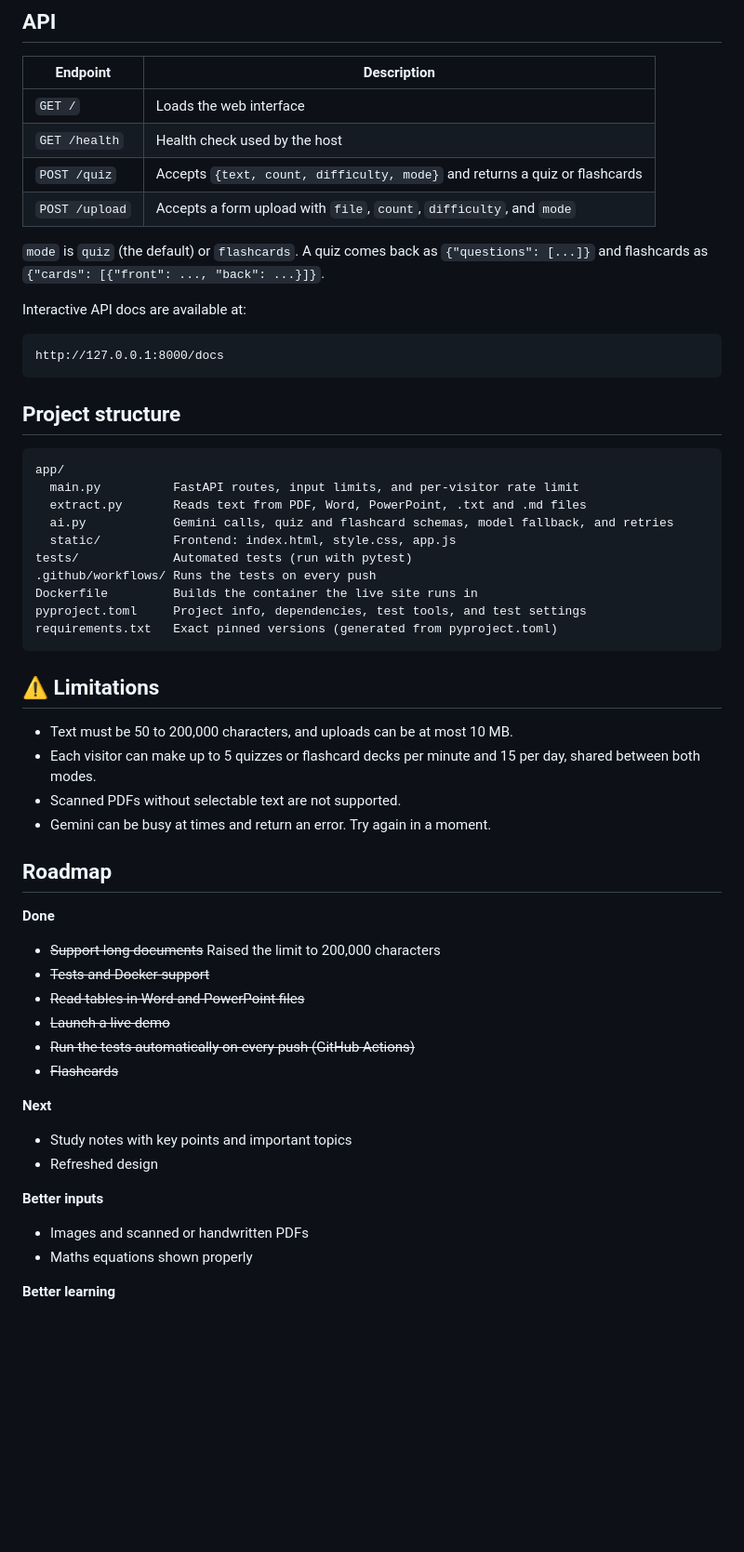
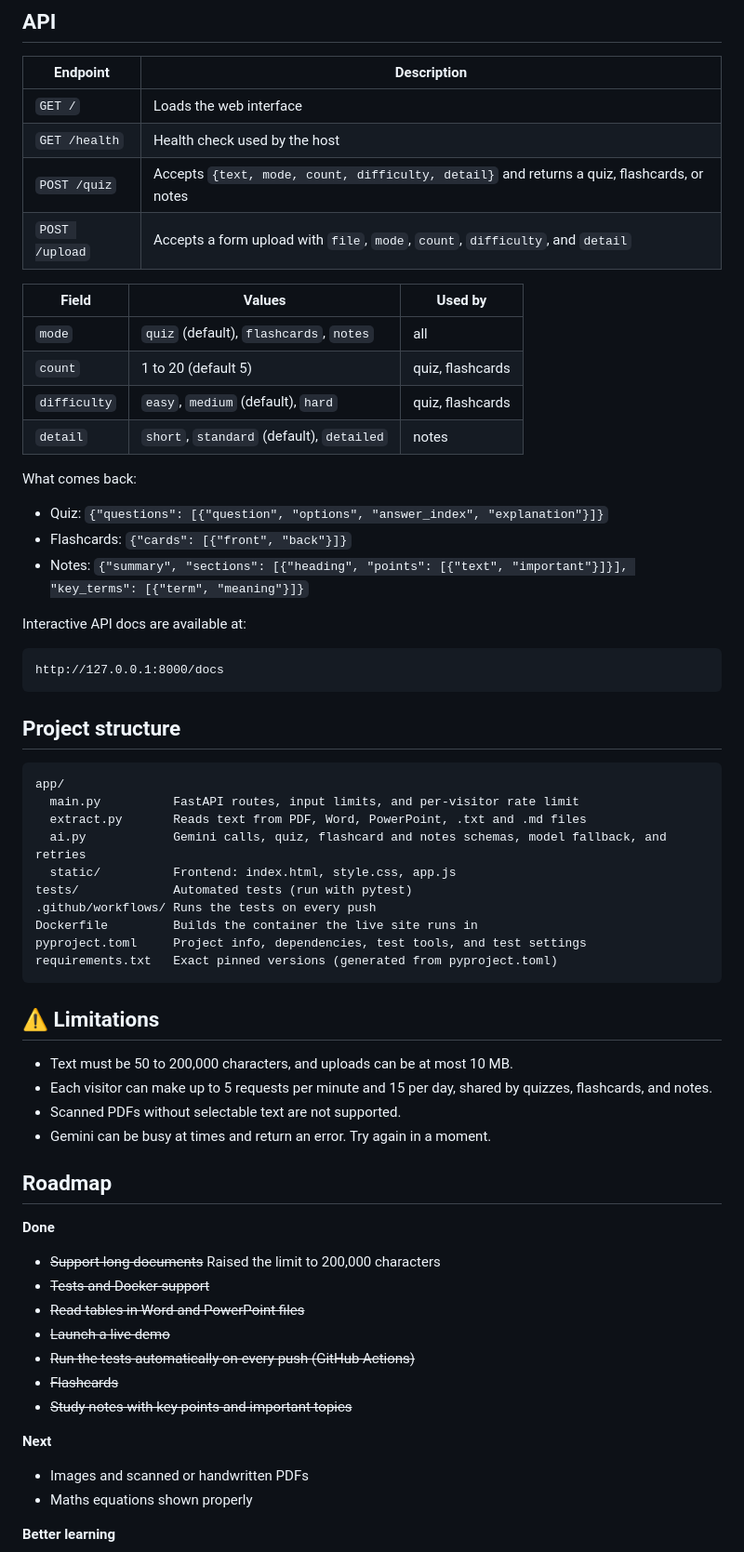
Before and after one commit to ManarthJadon/TextToQuiz, a Markdown page: README.md, the part around one of its changes. Shown at 93% size. GitHub-like rendering; blank space fills up the shorter version.

Commit message:
docs: add study notes to README

```diff
--- a/README.md
+++ b/README.md
@@ -112,10 +114,21 @@ The tests use a fake Gemini client, so they need no API key and make no network
 |---|---|
 | `GET /` | Loads the web interface |
 | `GET /health` | Health check used by the host |
-| `POST /quiz` | Accepts `{text, count, difficulty, mode}` and returns a quiz or flashcards |
-| `POST /upload` | Accepts a form upload with `file`, `count`, `difficulty`, and `mode` |
+| `POST /quiz` | Accepts `{text, mode, count, difficulty, detail}` and returns a quiz, flashcards, or notes |
+| `POST /upload` | Accepts a form upload with `file`, `mode`, `count`, `difficulty`, and `detail` |
 
-`mode` is `quiz` (the default) or `flashcards`. A quiz comes back as `{"questions": [...]}` and flashcards as `{"cards": [{"front": ..., "back": ...}]}`.
+| Field | Values | Used by |
+|---|---|---|
+| `mode` | `quiz` (default), `flashcards`, `notes` | all |
+| `count` | 1 to 20 (default 5) | quiz, flashcards |
+| `difficulty` | `easy`, `medium` (default), `hard` | quiz, flashcards |
+| `detail` | `short`, `standard` (default), `detailed` | notes |
+
+What comes back:
+
+- Quiz: `{"questions": [{"question", "options", "answer_index", "explanation"}]}`
+- Flashcards: `{"cards": [{"front", "back"}]}`
+- Notes: `{"summary", "sections": [{"heading", "points": [{"text", "important"}]}], "key_terms": [{"term", "meaning"}]}`
 
 Interactive API docs are available at:
 
@@ -129,7 +142,7 @@ http://127.0.0.1:8000/docs
 app/
   main.py          FastAPI routes, input limits, and per-visitor rate limit
   extract.py       Reads text from PDF, Word, PowerPoint, .txt and .md files
-  ai.py            Gemini calls, quiz and flashcard schemas, model fallback, and retries
+  ai.py            Gemini calls, quiz, flashcard and notes schemas, model fallback, and retries
   static/          Frontend: index.html, style.css, app.js
 tests/             Automated tests (run with pytest)
 .github/workflows/ Runs the tests on every push
@@ -141,7 +154,7 @@ requirements.txt   Exact pinned versions (generated from pyproject.toml)
 ## ⚠️ Limitations
 
 - Text must be 50 to 200,000 characters, and uploads can be at most 10 MB.
-- Each visitor can make up to 5 quizzes or flashcard decks per minute and 15 per day, shared between both modes.
+- Each visitor can make up to 5 requests per minute and 15 per day, shared by quizzes, flashcards, and notes.
 - Scanned PDFs without selectable text are not supported.
 - Gemini can be busy at times and return an error. Try again in a moment.
 
@@ -155,13 +168,9 @@ requirements.txt   Exact pinned versions (generated from pyproject.toml)
 - ~~Launch a live demo~~
 - ~~Run the tests automatically on every push (GitHub Actions)~~
 - ~~Flashcards~~
+- ~~Study notes with key points and important topics~~
 
 **Next**
-
-- Study notes with key points and important topics
-- Refreshed design
-
-**Better inputs**
 
 - Images and scanned or handwritten PDFs
 - Maths equations shown properly
```
Also changed, not shown: other parts of README.md (+13 -10 lines).
